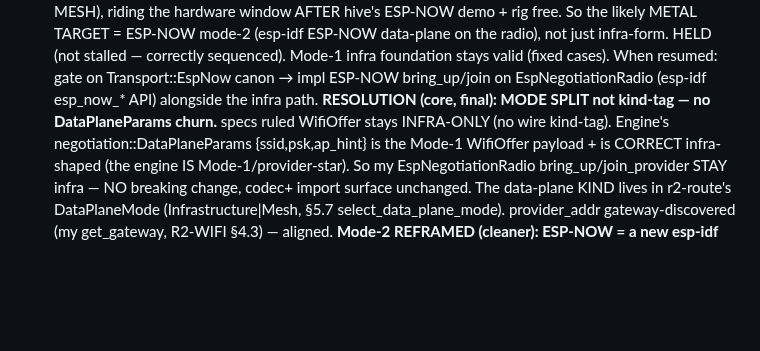
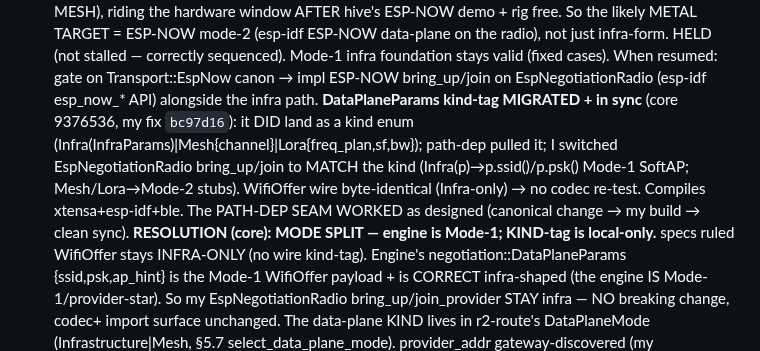
Before and after one commit to reality2-ai/r2-workshop, a Markdown page: RESUME.md, the part around the change. Drawn GitHub-style; blank space fills up the shorter version.

Commit message:
chore(fleet): RESUME — DataPlaneParams kind-tag migrated+synced (bc97d16); path-dep seam validated in practice
Co-Authored-By: Claude Opus 4.8 <noreply@anthropic.com>

```diff
--- a/RESUME.md
+++ b/RESUME.md
@@ -67,7 +67,13 @@ Master save (read-only): `r2-fleet/fleet-context/FLEET-CONTEXT-SAVE.md` (+ plan
   correctly sequenced). Mode-1 infra foundation stays valid (fixed cases). When
   resumed: gate on Transport::EspNow canon → impl ESP-NOW bring_up/join on
   EspNegotiationRadio (esp-idf esp_now_* API) alongside the infra path.
-  **RESOLUTION (core, final): MODE SPLIT not kind-tag — no DataPlaneParams churn.**
+  **DataPlaneParams kind-tag MIGRATED + in sync** (core 9376536, my fix `bc97d16`):
+  it DID land as a kind enum (Infra(InfraParams)|Mesh{channel}|Lora{freq_plan,sf,bw});
+  path-dep pulled it; I switched EspNegotiationRadio bring_up/join to MATCH the kind
+  (Infra(p)→p.ssid()/p.psk() Mode-1 SoftAP; Mesh/Lora→Mode-2 stubs). WifiOffer wire
+  byte-identical (Infra-only) → no codec re-test. Compiles xtensa+esp-idf+ble. The
+  PATH-DEP SEAM WORKED as designed (canonical change → my build → clean sync).
+  **RESOLUTION (core): MODE SPLIT — engine is Mode-1; KIND-tag is local-only.**
   specs ruled WifiOffer stays INFRA-ONLY (no wire kind-tag). Engine's
   negotiation::DataPlaneParams {ssid,psk,ap_hint} is the Mode-1 WifiOffer payload +
   is CORRECT infra-shaped (the engine IS Mode-1/provider-star). So my
```
